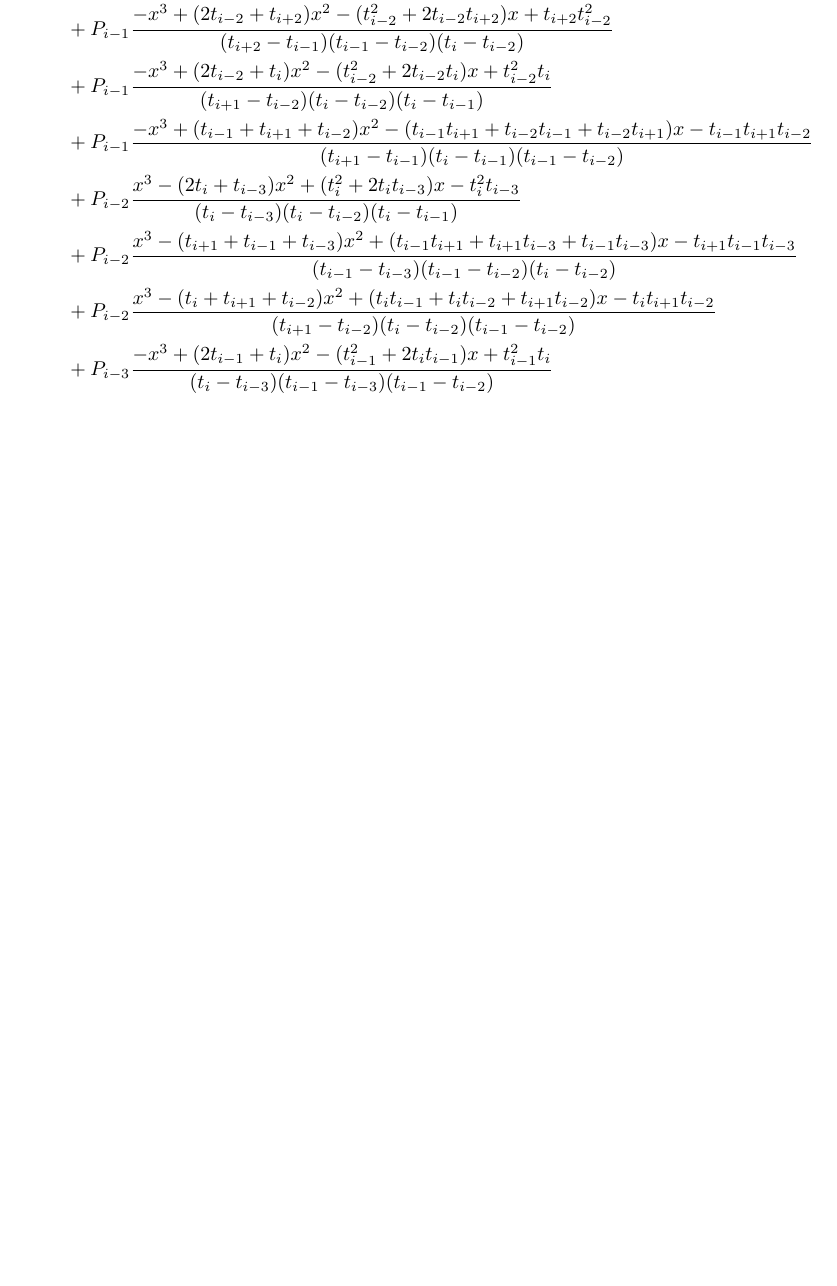
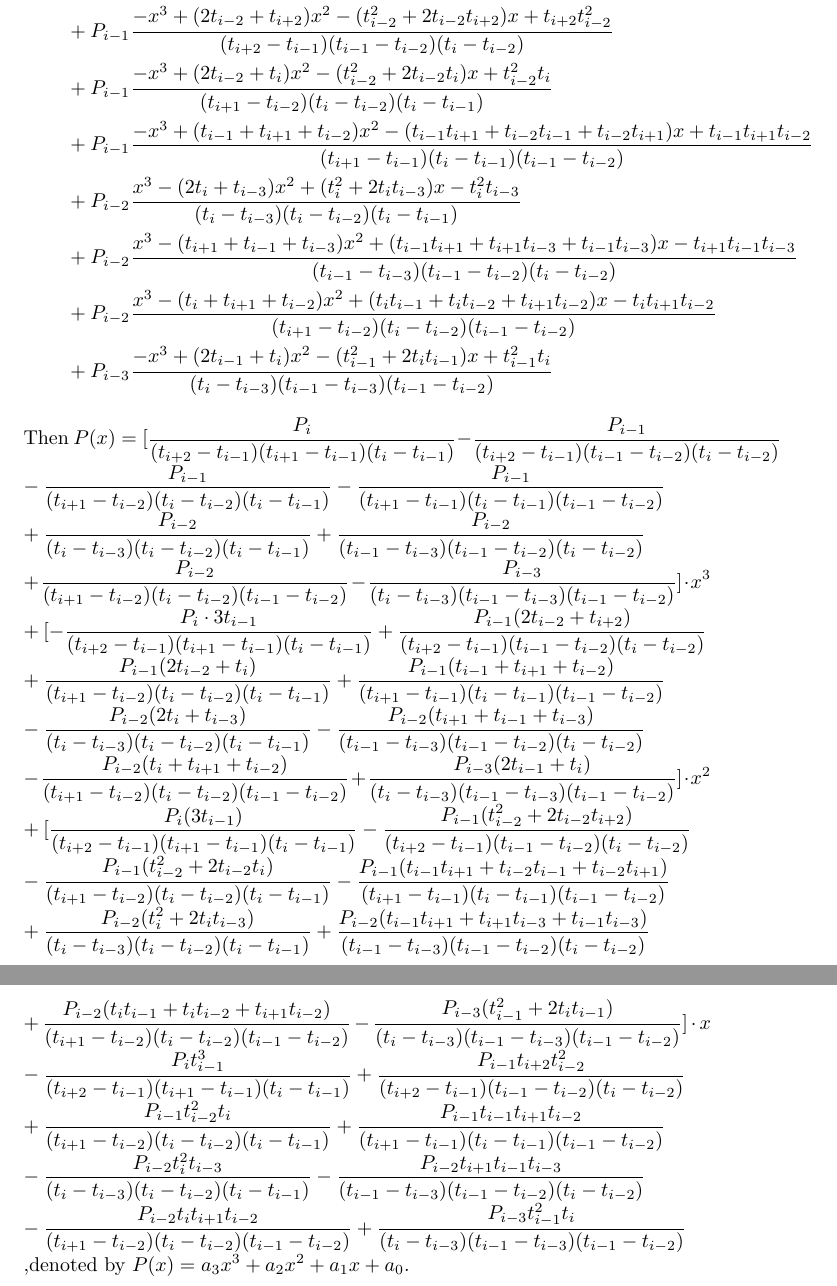
Before and after one commit to bjw010529/test-work, a LaTeX document (work/work.tex): part of page 2 of 2 before the commit and two parts of pages 2 and 3 of 3 after it, the two joined at a grey line, cut so that both start at the same text, the shorter picture padded with empty space. Compiled offline with LaTeX, dvips and Ghostscript.

Commit message:
Add files via upload

```diff
--- a/work/work.tex
+++ b/work/work.tex
@@ -3,6 +3,7 @@
 \pagestyle{empty}
 \title{Final project}
 \author{Jiawen Bi}
+\allowdisplaybreaks
 \date{\today}
 \begin{document}
 \maketitle
@@ -38,13 +39,33 @@ since $\displaystyle P(x) = \sum P_iB_i^3(x) $, thus for every interval$\display
 	&= P_i\frac{x^3 - 3t_{i-1}x^2 + 3t_{i-1}^2x - t_{i-1}^3}  {(t_{i+2} - t_{i-1})(t_{i+1} - t_{i-1})(t_i - t_{i-1})} \\
 	&+ P_{i-1}\frac{-x^3 + (2t_{i-2}+t_{i+2})x^2 - (t_{i-2}^2+2t_{i-2}t_{i+2})x + t_{i+2}t_{i-2}^2}  {(t_{i+2} - t_{i-1})(t_{i-1} - t_{i-2})(t_i - t_{i-2})} \\
 	&+ P_{i-1}\frac{-x^3 + (2t_{i-2}+t_i)x^2 - (t_{i-2}^2+2t_{i-2}t_i)x + t_{i-2}^2t_i}  {(t_{i+1} - t_{i-2})(t_i - t_{i-2})(t_i-t_{i-1})} \\
-	&+ P_{i-1}\frac{-x^3 + (t_{i-1}+t_{i+1}+t_{i-2})x^2 - (t_{i-1}t_{i+1}+t_{i-2}t_{i-1}+t_{i-2}t_{i+1})x-t_{i-1}t_{i+1}t_{i-2}}  {(t_{i+1}-t_{i-1})(t_i-t_{i-1})(t_{i-1}-t_{i-2})} \\
-	&+ P_{i-2}\frac{x^3 - (2t_i+t_{i-3})x^2 + (t_i^2+2t_it_{i-3})x - t_i^2t_{i-3}}{(t_i-t_{i-3})(t_i-t_{i-2})(t_i-t_{i-1})} \\
+	&+ P_{i-1}\frac{-x^3 + (t_{i-1}+t_{i+1}+t_{i-2})x^2 - (t_{i-1}t_{i+1}+t_{i-2}t_{i-1}+t_{i-2}t_{i+1})x+t_{i-1}t_{i+1}t_{i-2}}  {(t_{i+1}-t_{i-1})(t_i-t_{i-1})(t_{i-1}-t_{i-2})} \\
+	&+ P_{i-2}\frac{x^3 - (2t_i+t_{i-3})x^2 + (t_i^2+2t_it_{i-3})x - t_i^2t_{i-3}}  {(t_i-t_{i-3})(t_i-t_{i-2})(t_i-t_{i-1})} \\
 	&+ P_{i-2}\frac{x^3 - (t_{i+1}+t_{i-1}+t_{i-3})x^2 + (t_{i-1}t_{i+1}+t_{i+1}t_{i-3}+t_{i-1}t_{i-3})x - t_{i+1}t_{i-1}t_{i-3}}  {(t_{i-1}-t_{i-3})(t_{i-1}-t_{i-2})(t_i-t_{i-2})} \\
 	&+ P_{i-2}\frac{x^3 - (t_i+t_{i+1}+t_{i-2})x^2 + (t_it_{i-1}+t_it_{i-2}+t_{i+1}t_{i-2})x - t_it_{i+1}t_{i-2}}  {(t_{i+1}-t_{i-2})(t_i-t_{i-2})(t_{i-1}-t_{i-2})} \\
 	&+ P_{i-3}\frac{-x^3 + (2t_{i-1}+t_i)x^2 - (t_{i-1}^2+2t_it_{i-1})x + t_{i-1}^2t_i}  {(t_i-t_{i-3})(t_{i-1}-t_{i-3})(t_{i-1}-t_{i-2})}
 \end{align*}
-
+Then $\displaystyle P(x) = [\frac{P_i}{(t_{i+2} - t_{i-1})(t_{i+1} - t_{i-1})(t_i - t_{i-1})} - \frac{P_{i-1}}{(t_{i+2} - t_{i-1})(t_{i-1} - t_{i-2})(t_i - t_{i-2})}\\
+-\frac{P_{i-1}}{(t_{i+1} - t_{i-2})(t_i - t_{i-2})(t_i-t_{i-1})} - \frac{P_{i-1}}{(t_{i+1}-t_{i-1})(t_i-t_{i-1})(t_{i-1}-t_{i-2})} \\
++ \frac{P_{i-2}}{(t_i-t_{i-3})(t_i-t_{i-2})(t_i-t_{i-1})} + \frac{P_{i-2}}{(t_{i-1}-t_{i-3})(t_{i-1}-t_{i-2})(t_i-t_{i-2})} \\
++ \frac{P_{i-2}}{(t_{i+1}-t_{i-2})(t_i-t_{i-2})(t_{i-1}-t_{i-2})} - \frac{P_{i-3}}{(t_i-t_{i-3})(t_{i-1}-t_{i-3})(t_{i-1}-t_{i-2})}]
+\cdot x^3 \\
++ [-\frac{P_i\cdot 3t_{i-1}}{(t_{i+2} - t_{i-1})(t_{i+1} - t_{i-1})(t_i - t_{i-1})}  +  \frac{P_{i-1}(2t_{i-2}+t_{i+2})}{(t_{i+2} - t_{i-1})(t_{i-1} - t_{i-2})(t_i - t_{i-2})}\\
++ \frac{P_{i-1}(2t_{i-2}+t_i)}{(t_{i+1} - t_{i-2})(t_i - t_{i-2})(t_i-t_{i-1})}  +  \frac{P_{i-1}(t_{i-1}+t_{i+1}+t_{i-2})}{(t_{i+1}-t_{i-1})(t_i-t_{i-1})(t_{i-1}-t_{i-2})} \\
+- \frac{P_{i-2}(2t_i+t_{i-3})}{(t_i-t_{i-3})(t_i-t_{i-2})(t_i-t_{i-1})}  -  \frac{P_{i-2}(t_{i+1}+t_{i-1}+t_{i-3})}{(t_{i-1}-t_{i-3})(t_{i-1}-t_{i-2})(t_i-t_{i-2})} \\
+- \frac{P_{i-2}(t_i+t_{i+1}+t_{i-2})}{(t_{i+1}-t_{i-2})(t_i-t_{i-2})(t_{i-1}-t_{i-2})}  + \frac{P_{i-3}(2t_{i-1}+t_i)}{(t_i-t_{i-3})(t_{i-1}-t_{i-3})(t_{i-1}-t_{i-2})}
+]\cdot x^2\\
++ [\frac{P_i(3t_{i-1})}{(t_{i+2} - t_{i-1})(t_{i+1} - t_{i-1})(t_i - t_{i-1})}  -  \frac{P_{i-1}(t_{i-2}^2+2t_{i-2}t_{i+2})}{(t_{i+2} - t_{i-1})(t_{i-1} - t_{i-2})(t_i - t_{i-2})}\\
+-\frac{P_{i-1}(t_{i-2}^2+2t_{i-2}t_i)}{(t_{i+1} - t_{i-2})(t_i - t_{i-2})(t_i-t_{i-1})}  -  \frac{P_{i-1}(t_{i-1}t_{i+1}+t_{i-2}t_{i-1}+t_{i-2}t_{i+1})}{(t_{i+1}-t_{i-1})(t_i-t_{i-1})(t_{i-1}-t_{i-2})} \\
++ \frac{P_{i-2}(t_i^2+2t_it_{i-3})}{(t_i-t_{i-3})(t_i-t_{i-2})(t_i-t_{i-1})}  +  \frac{P_{i-2}(t_{i-1}t_{i+1}+t_{i+1}t_{i-3}+t_{i-1}t_{i-3})}{(t_{i-1}-t_{i-3})(t_{i-1}-t_{i-2})(t_i-t_{i-2})} \\
++ \frac{P_{i-2}(t_it_{i-1}+t_it_{i-2}+t_{i+1}t_{i-2})}{(t_{i+1}-t_{i-2})(t_i-t_{i-2})(t_{i-1}-t_{i-2})}  -  \frac{P_{i-3}(t_{i-1}^2+2t_it_{i-1})}{(t_i-t_{i-3})(t_{i-1}-t_{i-3})(t_{i-1}-t_{i-2})}
+]\cdot x\\
+-\frac{P_it_{i-1}^3}{(t_{i+2} - t_{i-1})(t_{i+1} - t_{i-1})(t_i - t_{i-1})}  +  \frac{P_{i-1}t_{i+2}t_{i-2}^2}{(t_{i+2} - t_{i-1})(t_{i-1} - t_{i-2})(t_i - t_{i-2})}\\
++ \frac{P_{i-1}t_{i-2}^2t_i}{(t_{i+1} - t_{i-2})(t_i - t_{i-2})(t_i-t_{i-1})}  +  \frac{P_{i-1}t_{i-1}t_{i+1}t_{i-2}}{(t_{i+1}-t_{i-1})(t_i-t_{i-1})(t_{i-1}-t_{i-2})} \\
+- \frac{P_{i-2}t_i^2t_{i-3}}{(t_i-t_{i-3})(t_i-t_{i-2})(t_i-t_{i-1})}  -  \frac{P_{i-2}t_{i+1}t_{i-1}t_{i-3}}{(t_{i-1}-t_{i-3})(t_{i-1}-t_{i-2})(t_i-t_{i-2})} \\
+- \frac{P_{i-2}t_it_{i+1}t_{i-2}}{(t_{i+1}-t_{i-2})(t_i-t_{i-2})(t_{i-1}-t_{i-2})} + \frac{P_{i-3}t_{i-1}^2t_i}{(t_i-t_{i-3})(t_{i-1}-t_{i-3})(t_{i-1}-t_{i-2})}
+$\\
+,denoted by $P(x) = a_3x^3+a_2x^2+a_1x+a_0 $.
 
 
 \begin{comment}
```
Also changed, not shown: work/work.tex (7 more changed lines).
